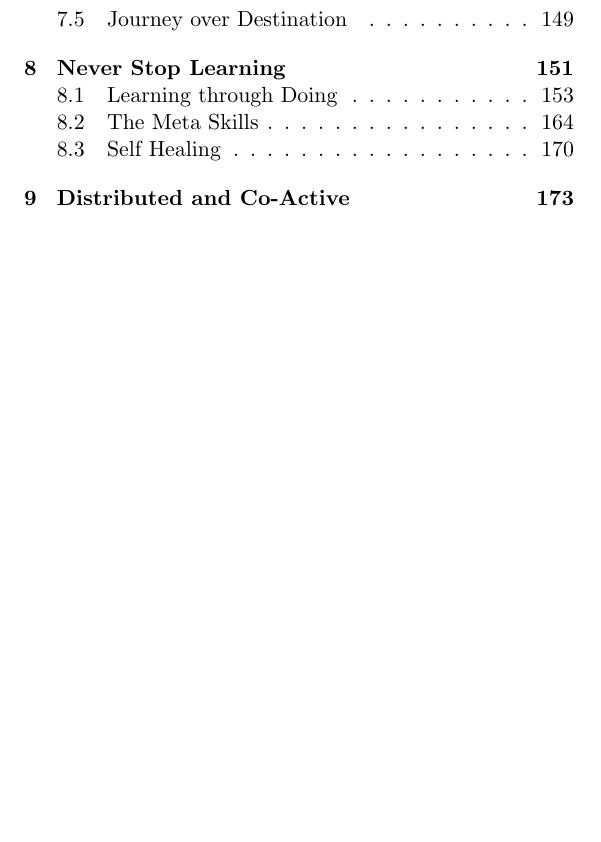
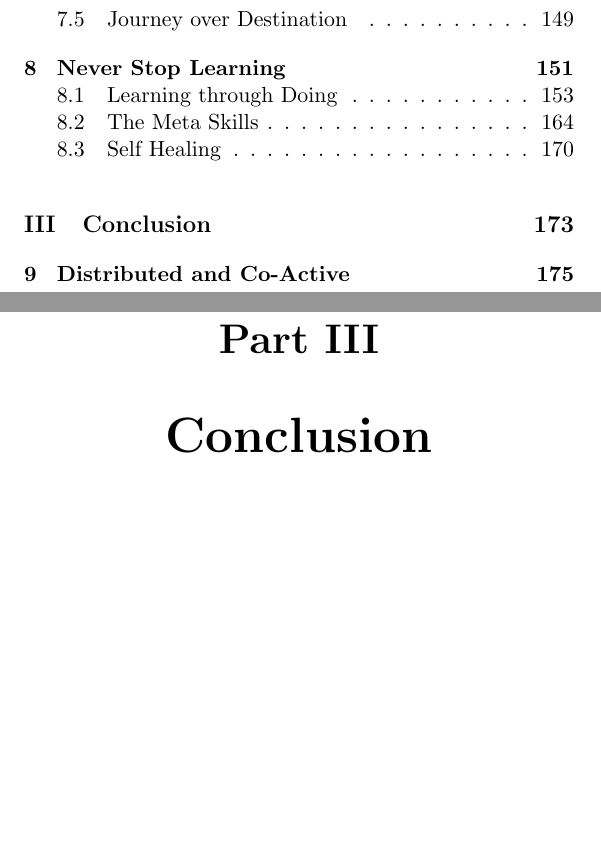
Before and after one commit to mgietzmann/moonshotbook, a LaTeX thesis (MoonShot.tex): part of page 5 of 185 before the commit and two parts of pages 5 and 173 of 187 after it, the two joined at a grey line, cut so that both start at the same text, the shorter picture padded with empty space. Compiled offline with pdfLaTeX.

Commit message:
conclusion part

```diff
--- a/MoonShot.tex
+++ b/MoonShot.tex
@@ -949,6 +949,9 @@ It's important to underscore just how powerful this principle is. Everything I'v
 
 Friendship is the cornerstone of greatness.
 
+
+\part{Conclusion}
+
 \chapter{Distributed and Co-Active}
 We began with a simple question - how does one build effective organizations? Rather than starting at the top, we started at the bottom asking how to help each individual person soar because ultimately that is the point of an organization - to harness the energy and potential of each individual.
 \newline
```
Also changed, not shown: MoonShotLarge.tex (+2 -0 lines), MoonShot.pdf, MoonShotLarge.pdf, 1 other file.
